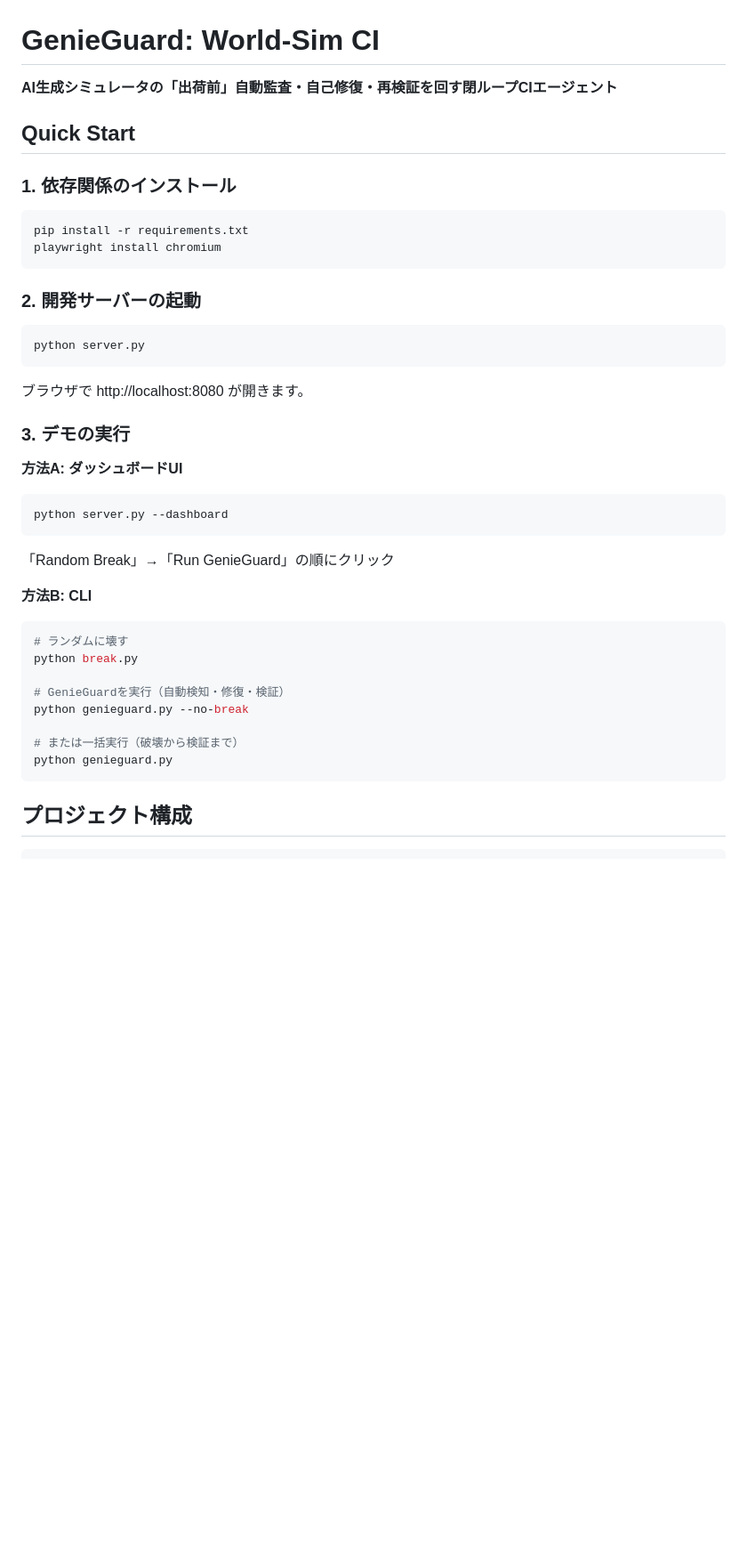
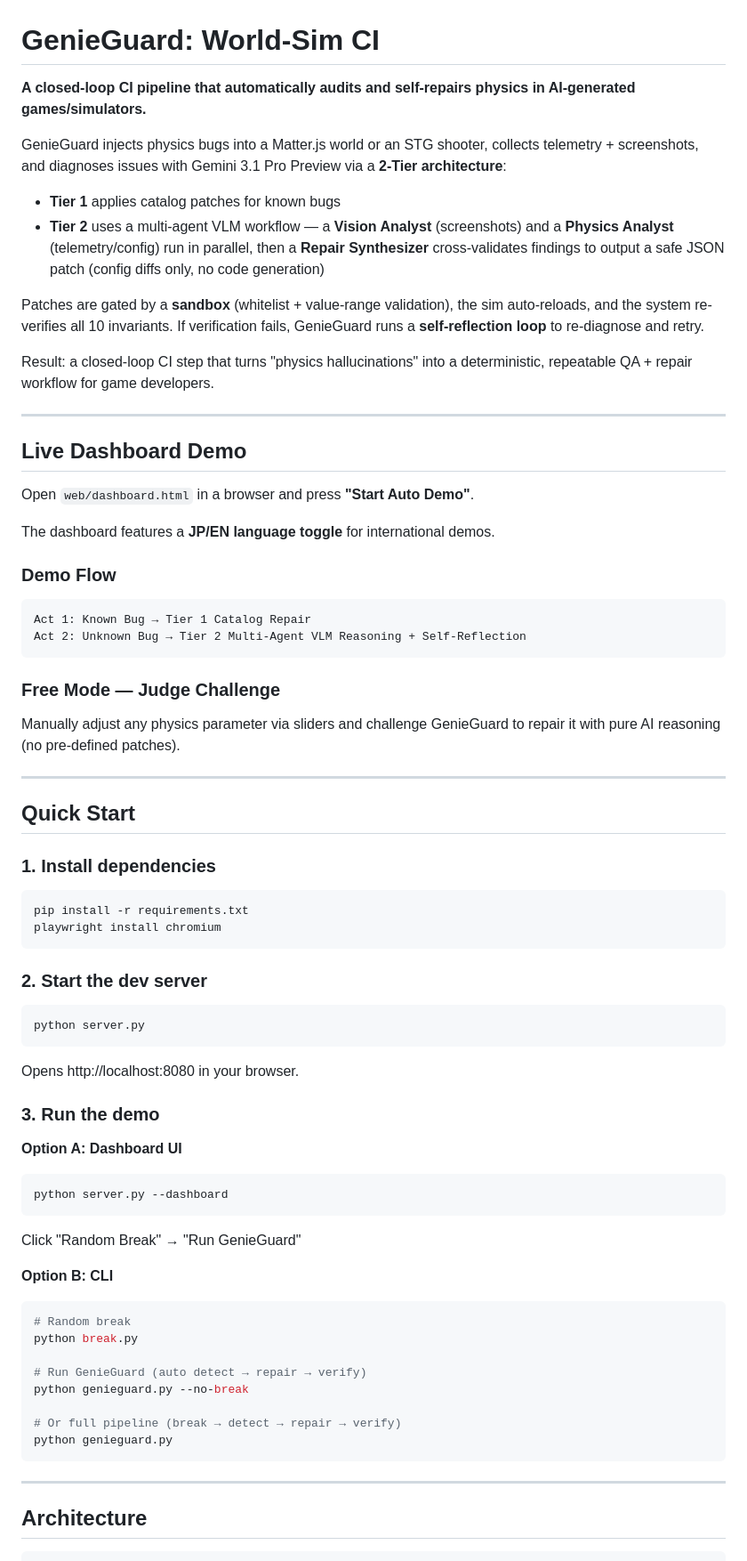
Before and after one commit to maruyamakoju/genieguard, a Markdown page: README.md, the part around one of its changes. Shown at 89% size. GitHub-like rendering; blank space fills up the shorter version.

````diff
--- a/README.md
+++ b/README.md
@@ -1,44 +1,76 @@
 # GenieGuard: World-Sim CI
 
-**AI生成シミュレータの「出荷前」自動監査・自己修復・再検証を回す閉ループCIエージェント**
+**A closed-loop CI pipeline that automatically audits and self-repairs physics in AI-generated games/simulators.**
+
+GenieGuard injects physics bugs into a Matter.js world or an STG shooter, collects telemetry + screenshots, and diagnoses issues with Gemini 3.1 Pro Preview via a **2-Tier architecture**:
+
+- **Tier 1** applies catalog patches for known bugs
+- **Tier 2** uses a multi-agent VLM workflow — a **Vision Analyst** (screenshots) and a **Physics Analyst** (telemetry/config) run in parallel, then a **Repair Synthesizer** cross-validates findings to output a safe JSON patch (config diffs only, no code generation)
+
+Patches are gated by a **sandbox** (whitelist + value-range validation), the sim auto-reloads, and the system re-verifies all 10 invariants. If verification fails, GenieGuard runs a **self-reflection loop** to re-diagnose and retry.
+
+Result: a closed-loop CI step that turns "physics hallucinations" into a deterministic, repeatable QA + repair workflow for game developers.
+
+---
+
+## Live Dashboard Demo
+
+Open `web/dashboard.html` in a browser and press **"Start Auto Demo"**.
+
+The dashboard features a **JP/EN language toggle** for international demos.
+
+### Demo Flow
+
+```
+Act 1: Known Bug → Tier 1 Catalog Repair
+Act 2: Unknown Bug → Tier 2 Multi-Agent VLM Reasoning + Self-Reflection
+```
+
+### Free Mode — Judge Challenge
+
+Manually adjust any physics parameter via sliders and challenge GenieGuard to repair it with pure AI reasoning (no pre-defined patches).
+
+---
 
 ## Quick Start
 
-### 1. 依存関係のインストール
+### 1. Install dependencies
 
 ```bash
 pip install -r requirements.txt
 playwright install chromium
 ```
 
-### 2. 開発サーバーの起動
+### 2. Start the dev server
 
 ```bash
 python server.py
 ```
 
-ブラウザで http://localhost:8080 が開きます。
+Opens http://localhost:8080 in your browser.
 
-### 3. デモの実行
+### 3. Run the demo
 
-**方法A: ダッシュボードUI**
+**Option A: Dashboard UI**
 ```bash
 python server.py --dashboard
 ```
-「Random Break」→「Run GenieGuard」の順にクリック
+Click "Random Break" → "Run GenieGuard"
 
-**方法B: CLI**
+**Option B: CLI**
 ```bash
-# ランダムに壊す
+# Random break
 python break.py
 
-# GenieGuardを実行（自動検知・修復・検証）
+# Run GenieGuard (auto detect → repair → verify)
 python genieguard.py --no-break
 
-# または一括実行（破壊から検証まで）
+# Or full pipeline (break → detect → repair → verify)
 python genieguard.py
 ```
 
-## プロジェクト構成
+---
+
+## Architecture
 
 ```
````
Also changed, not shown: other parts of README.md (+94 -65 lines).
